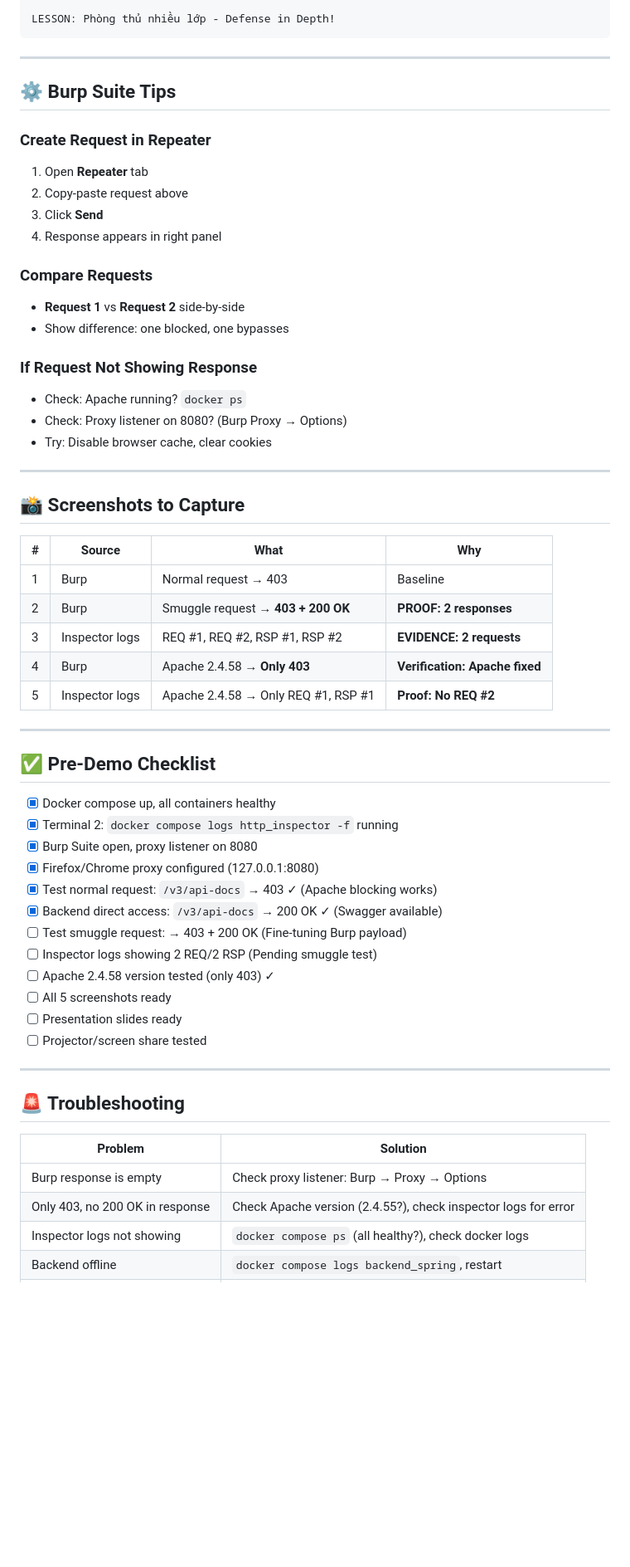
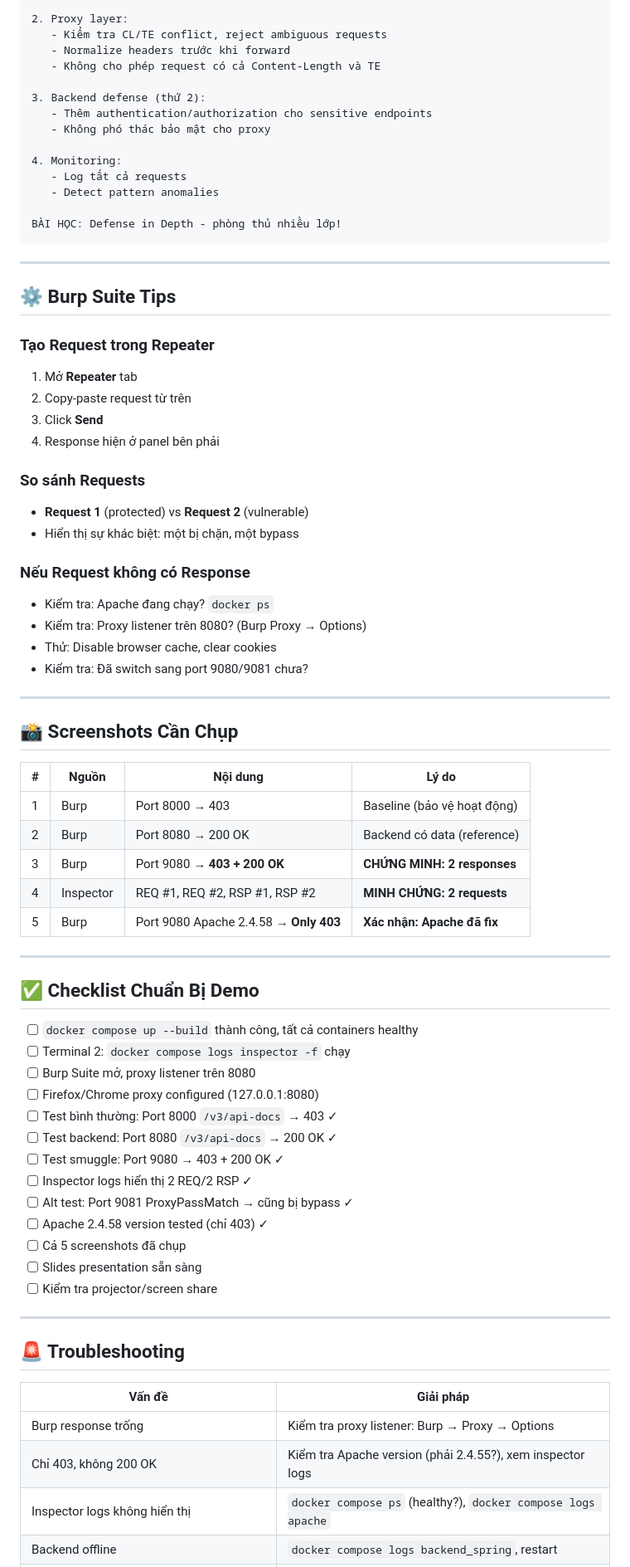
Before and after one commit to quocanh190505/BTL-AnToanMang, a Markdown page: DEMO_PLAN.md, the part around one of its changes. Shown at 83% size. Drawn GitHub-style; blank space fills up the shorter version.

````diff
--- a/DEMO_PLAN.md
+++ b/DEMO_PLAN.md
@@ -308,62 +377,77 @@ Trong demo này: Bypass Apache chặn Swagger → Access API docs
 
-LESSON: Phòng thủ nhiều lớp - Defense in Depth!
+2. Proxy layer:
+   - Kiểm tra CL/TE conflict, reject ambiguous requests
+   - Normalize headers trước khi forward
+   - Không cho phép request có cả Content-Length và TE
+
+3. Backend defense (thứ 2):
+   - Thêm authentication/authorization cho sensitive endpoints
+   - Không phó thác bảo mật cho proxy
+
+4. Monitoring:
+   - Log tất cả requests
+   - Detect pattern anomalies
+
+BÀI HỌC: Defense in Depth - phòng thủ nhiều lớp!
 ```
 
 ---
 
 ## ⚙️ Burp Suite Tips
 
-### **Create Request in Repeater**
-1. Open **Repeater** tab
-2. Copy-paste request above
+### **Tạo Request trong Repeater**
+1. Mở **Repeater** tab
+2. Copy-paste request từ trên
 3. Click **Send**
-4. Response appears in right panel
+4. Response hiện ở panel bên phải
 
-### **Compare Requests**
-- **Request 1** vs **Request 2** side-by-side
-- Show difference: one blocked, one bypasses
+### **So sánh Requests**
+- **Request 1** (protected) vs **Request 2** (vulnerable)
+- Hiển thị sự khác biệt: một bị chặn, một bypass
 
-### **If Request Not Showing Response**
-- Check: Apache running? `docker ps`
-- Check: Proxy listener on 8080? (Burp Proxy → Options)
-- Try: Disable browser cache, clear cookies
+### **Nếu Request không có Response**
+- Kiểm tra: Apache đang chạy? `docker ps`
+- Kiểm tra: Proxy listener trên 8080? (Burp Proxy → Options)
+- Thử: Disable browser cache, clear cookies
+- Kiểm tra: Đã switch sang port 9080/9081 chưa?
 
 ---
 
-## 📸 Screenshots to Capture
+## 📸 Screenshots Cần Chụp
 
-| # | Source | What | Why |
-|---|--------|------|-----|
-| 1 | Burp | Normal request → 403 | Baseline |
-| 2 | Burp | Smuggle request → **403 + 200 OK** | **PROOF: 2 responses** |
-| 3 | Inspector logs | REQ #1, REQ #2, RSP #1, RSP #2 | **EVIDENCE: 2 requests** |
-| 4 | Burp | Apache 2.4.58 → **Only 403** | **Verification: Apache fixed** |
-| 5 | Inspector logs | Apache 2.4.58 → Only REQ #1, RSP #1 | **Proof: No REQ #2** |
+| # | Nguồn | Nội dung | Lý do |
+|---|--------|---------|------|
+| 1 | Burp | Port 8000 → 403 | Baseline (bảo vệ hoạt động) |
+| 2 | Burp | Port 8080 → 200 OK | Backend có data (reference) |
+| 3 | Burp | Port 9080 → **403 + 200 OK** | **CHỨNG MINH: 2 responses** |
+| 4 | Inspector | REQ #1, REQ #2, RSP #1, RSP #2 | **MINH CHỨNG: 2 requests** |
+| 5 | Burp | Port 9080 Apache 2.4.58 → **Only 403** | **Xác nhận: Apache đã fix** |
 
 ---
 
-## ✅ Pre-Demo Checklist
+## ✅ Checklist Chuẩn Bị Demo
 
-- [x] Docker compose up, all containers healthy
-- [x] Terminal 2: `docker compose logs http_inspector -f` running
-- [x] Burp Suite open, proxy listener on 8080
-- [x] Firefox/Chrome proxy configured (127.0.0.1:8080)
-- [x] Test normal request: `/v3/api-docs` → 403 ✓ (Apache blocking works)
-- [x] Backend direct access: `/v3/api-docs` → 200 OK ✓ (Swagger available)
-- [ ] Test smuggle request: → 403 + 200 OK (Fine-tuning Burp payload)
-- [ ] Inspector logs showing 2 REQ/2 RSP (Pending smuggle test)
-- [ ] Apache 2.4.58 version tested (only 403) ✓
-- [ ] All 5 screenshots ready
-- [ ] Presentation slides ready
-- [ ] Projector/screen share tested
+- [ ] `docker compose up --build` thành công, tất cả containers healthy
+- [ ] Terminal 2: `docker compose logs inspector -f` chạy
+- [ ] Burp Suite mở, proxy listener trên 8080
+- [ ] Firefox/Chrome proxy configured (127.0.0.1:8080)
+- [ ] Test bình thường: Port 8000 `/v3/api-docs` → 403 ✓
+- [ ] Test backend: Port 8080 `/v3/api-docs` → 200 OK ✓
+- [ ] Test smuggle: Port 9080 → 403 + 200 OK ✓
+- [ ] Inspector logs hiển thị 2 REQ/2 RSP ✓
+- [ ] Alt test: Port 9081 ProxyPassMatch → cũng bị bypass ✓
+- [ ] Apache 2.4.58 version tested (chỉ 403) ✓
+- [ ] Cả 5 screenshots đã chụp
+- [ ] Slides presentation sẵn sàng
+- [ ] Kiểm tra projector/screen share
 
 ---
 
 ## 🚨 Troubleshooting
 
-| Problem | Solution |
-|---------|----------|
-| Burp response is empty | Check proxy listener: Burp → Proxy → Options |
-| Only 403, no 200 OK in response | Check Apache version (2.4.55?), check inspector logs for error |
-| Inspector logs not showing | `docker compose ps` (all healthy?), check docker logs |
+| Vấn đề | Giải pháp |
+|--------|----------|
+| Burp response trống | Kiểm tra proxy listener: Burp → Proxy → Options |
+| Chỉ 403, không 200 OK | Kiểm tra Apache version (phải 2.4.55?), xem inspector logs |
+| Inspector logs không hiển thị | `docker compose ps` (healthy?), `docker compose logs apache` |
 | Backend offline | `docker compose logs backend_spring`, restart |
````
Also changed, not shown: other parts of DEMO_PLAN.md (+232 -157 lines).
